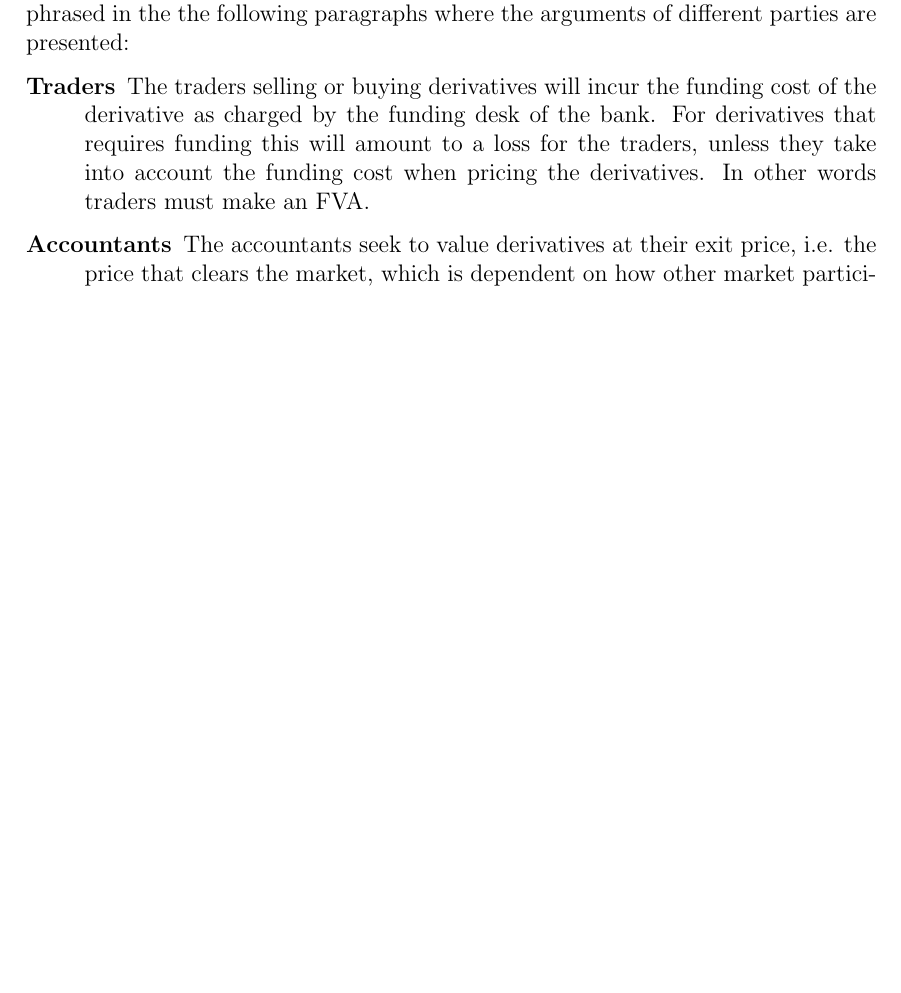
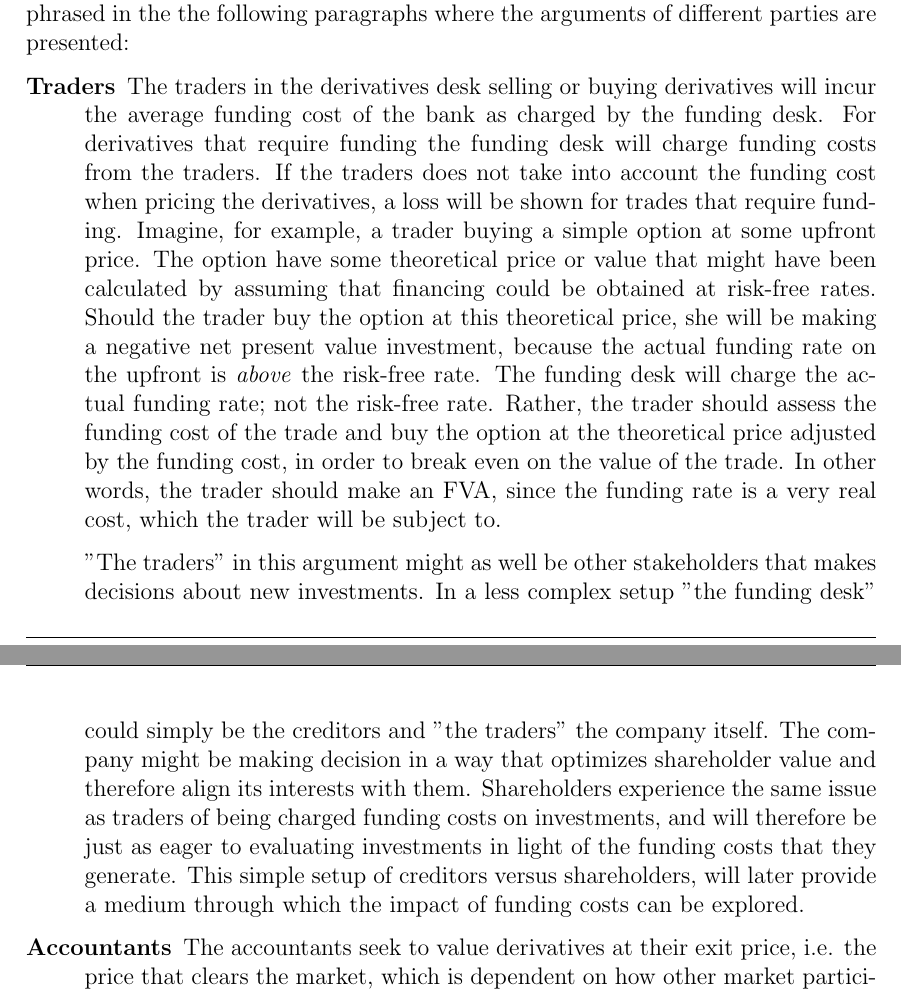
Before and after one commit to sebastianbaltser/master-thesis, a LaTeX thesis (thesis/main.tex, which reads thesis/content/body-matter/fva-debate/summary-of-fva-debate.tex): part of page 5 of 16 before the commit and two parts of pages 5 and 6 of 17 after it, the two joined at a grey line, cut so that both start at the same text, the shorter picture padded with empty space. Compiled offline with pdfLaTeX.

Commit message:
Extend the viewpoint of traders

```diff
--- a/thesis/content/body-matter/fva-debate/summary-of-fva-debate.tex
+++ b/thesis/content/body-matter/fva-debate/summary-of-fva-debate.tex
@@ -16,10 +16,33 @@
         This summary is paraphrased in the the following paragraphs where the arguments of different parties are presented:
 
         \begin{description}
-            \item[Traders] The traders selling or buying derivatives will incur the funding cost of the derivative as charged by the funding desk of the bank.
-            For derivatives that requires funding this will amount to a loss for the traders,
-            unless they take into account the funding cost when pricing the derivatives.
-            In other words traders must make an \FVA/.
+            \item[Traders] The traders in the derivatives desk selling or buying derivatives
+            will incur the average funding cost of the bank as charged by the funding desk.
+            For derivatives that require funding the funding desk will charge funding costs from the traders.
+            If the traders does not take into account the funding cost when pricing the derivatives,
+            a loss will be shown for trades that require funding.
+            Imagine, for example, a trader buying a simple option at some upfront price.
+            The option have some theoretical price or value that might have been calculated by assuming
+            that financing could be obtained at risk-free rates.
+            Should the trader buy the option at this theoretical price,
+            she will be making a negative net present value investment,
+            because the actual funding rate on the upfront is \textit{above} the risk-free rate.
+            The funding desk will charge the actual funding rate; not the risk-free rate.
+            Rather, the trader should assess the funding cost of the trade
+            and buy the option at the theoretical price adjusted by the funding cost,
+            in order to break even on the value of the trade.
+            In other words, the trader should make an \FVA/,
+            since the funding rate is a very real cost, which the trader will be subject to.
+
+            "The traders" in this argument might as well be other stakeholders that makes decisions about new investments.
+            In a less complex setup "the funding desk" could simply be the creditors and "the traders" the company itself.
+            The company might be making decision in a way that optimizes shareholder value
+            and therefore align its interests with them.
+            Shareholders experience the same issue as traders of being charged funding costs on investments,
+            and will therefore be just as eager to evaluating investments in light of the funding costs that they generate.
+            This simple setup of creditors versus shareholders,
+            will later provide a medium through which the impact of funding costs can be explored.
+
             \item[Accountants] The accountants seek to value derivatives at their exit price, i.e. the price that clears the market,
             which is dependent on how other market participants price the transaction.
             To determine the value of derivatives accountants uses the notion of \textit{fair value}.
```
